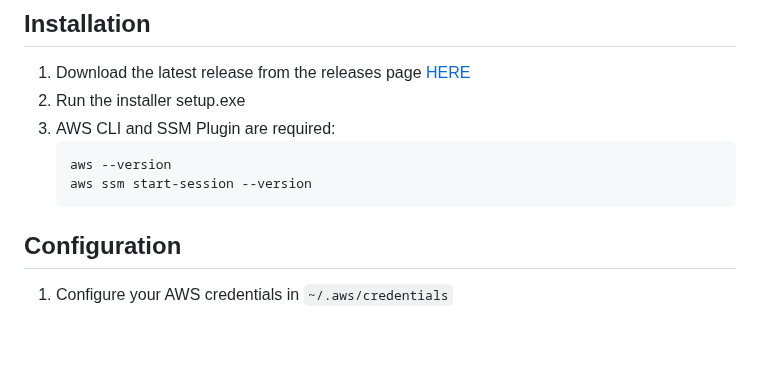
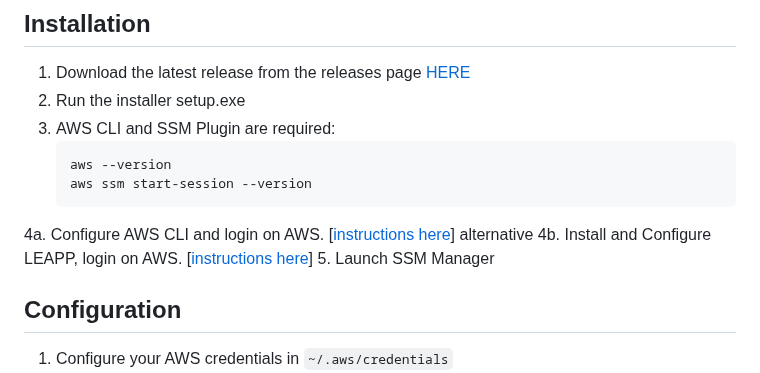
Before and after one commit to napalm255/ssm-manager, a Markdown page: README.md, the part around the change. Drawn GitHub-style; blank space fills up the shorter version.

Commit message:
Update README.md
fix doc

````diff
--- a/README.md
+++ b/README.md
@@ -87,6 +87,11 @@ SSM Manager is a Windows desktop application that provides a graphical interface
    aws --version
    aws ssm start-session --version
    ```
+4a. Configure AWS CLI and login on AWS. [[instructions here](https://docs.aws.amazon.com/cli/latest/userguide/getting-started-install.html)]
+alternative
+4b. Install and Configure LEAPP, login on AWS. [[instructions here](https://github.com/Noovolari/leapp)]
+5. Launch SSM Manager
+
 
 ## Configuration
 
````
